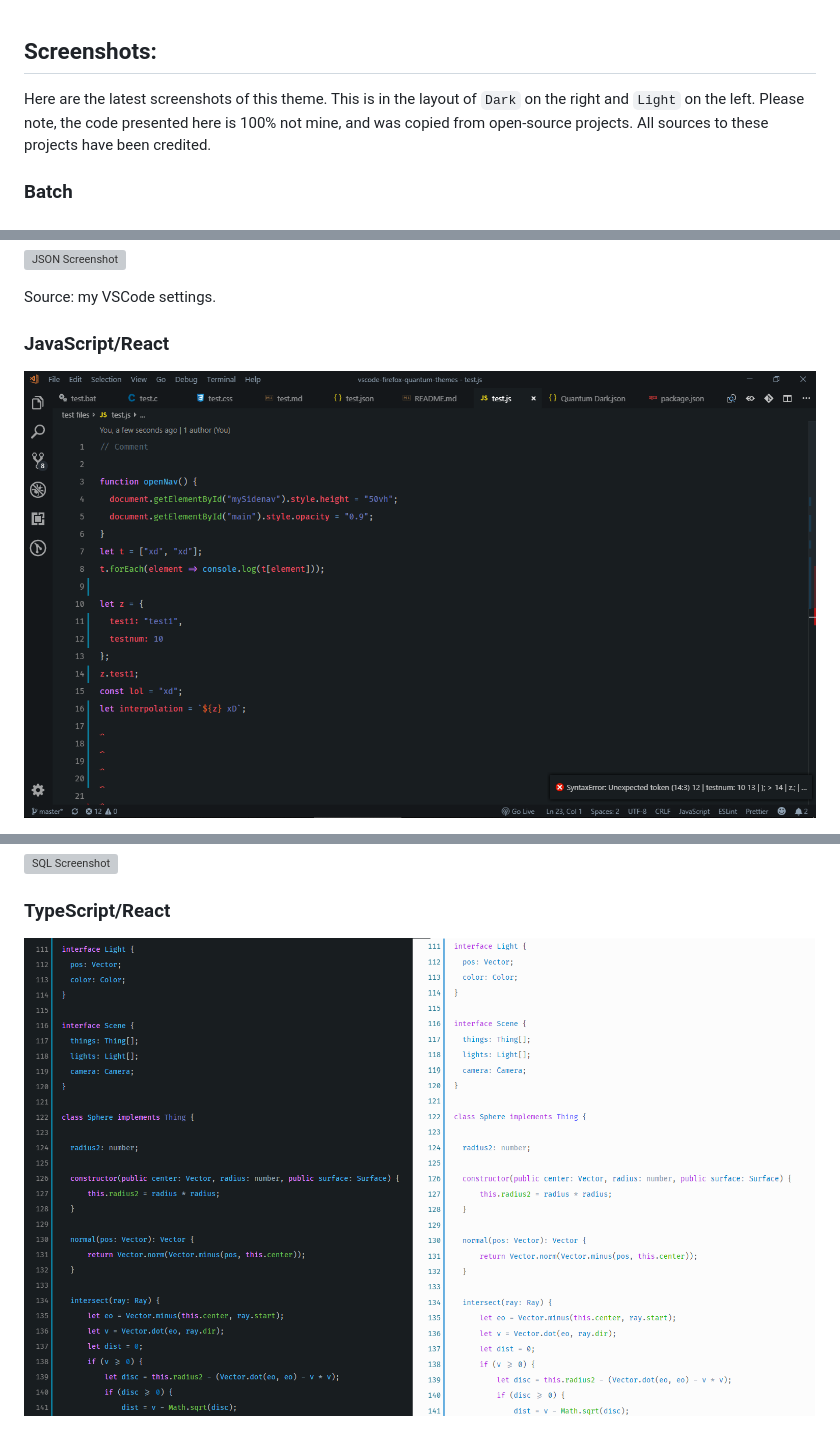
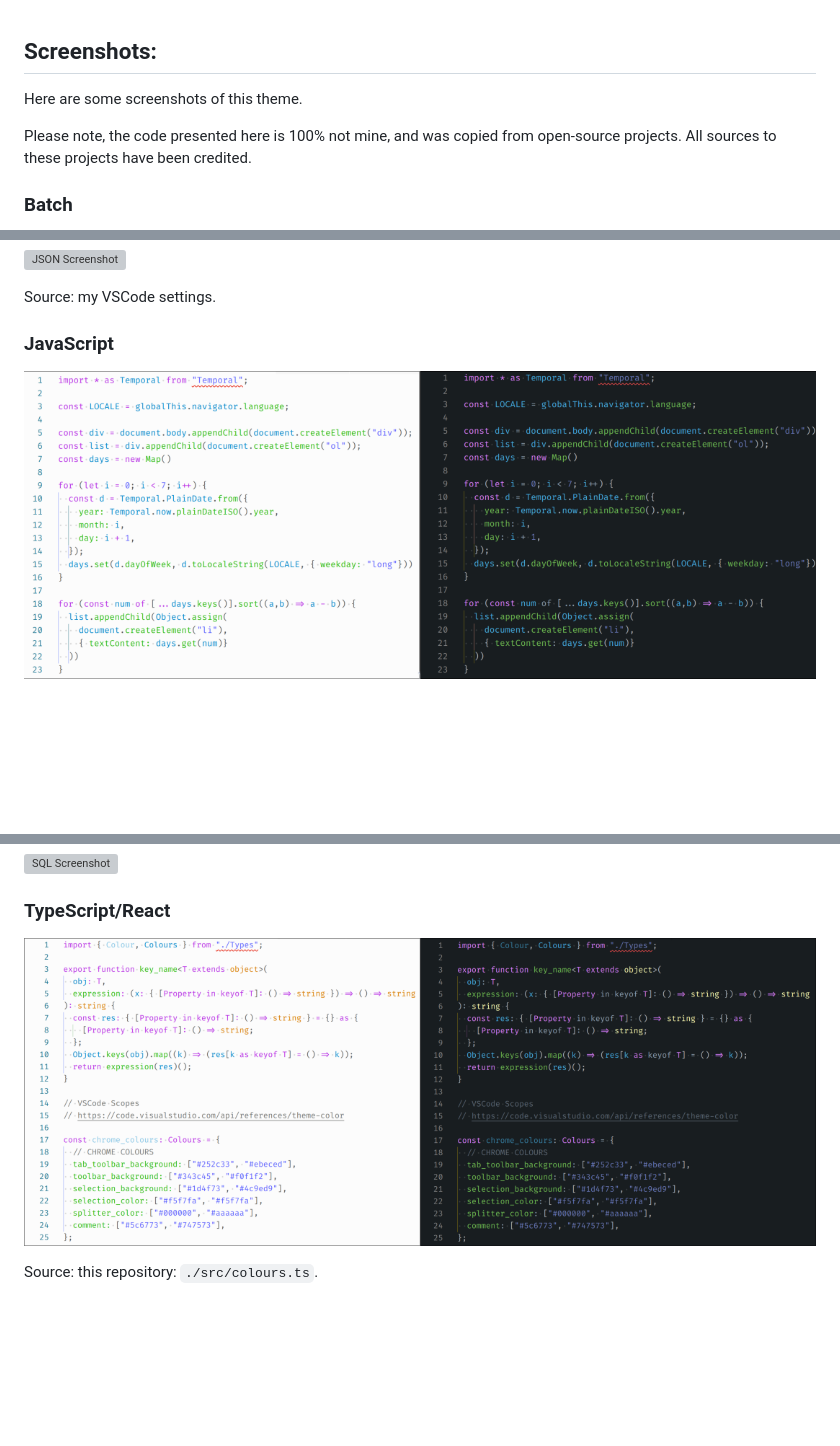
Before and after one commit to chpxu/vscode-firefox-quantum-themes, a Markdown page: SCREENSHOTS.md, 3 parts joined by grey strips. GitHub-like rendering; pictures changed too: screenshots/js.png, screenshots/ts.png; blank space fills up the shorter version; grey boxes are pictures that could not be loaded.

Commit message:
add more screenshots

```diff
--- a/SCREENSHOTS.md
+++ b/SCREENSHOTS.md
@@ -1,6 +1,7 @@
 ## Screenshots:
 
-Here are the latest screenshots of this theme. This is in the layout of `Dark` on the right and `Light` on the left.
+Here are some screenshots of this theme.
+
 Please note, the code presented here is 100% not mine, and was copied from open-source projects. All sources to these projects have been credited.
 
 ### Batch
@@ -73,6 +80,6 @@ Source: original.
 
 Source: my VSCode settings.
 
-### JavaScript/React
+### JavaScript
 
 ![JavaScript Screenshot](./screenshots/js.png)
@@ -96,3 +115,5 @@ Source: my VSCode settings.
 ### TypeScript/React
 
 ![TypeScript Screenshot](./screenshots/ts.png)
+
+Source: this repository: `./src/colours.ts`.
```
Also changed, not shown: other parts of SCREENSHOTS.md (+18 -0 lines), README.md (+5 -3 lines), screenshots/go.png (added), screenshots/python.png (added).
